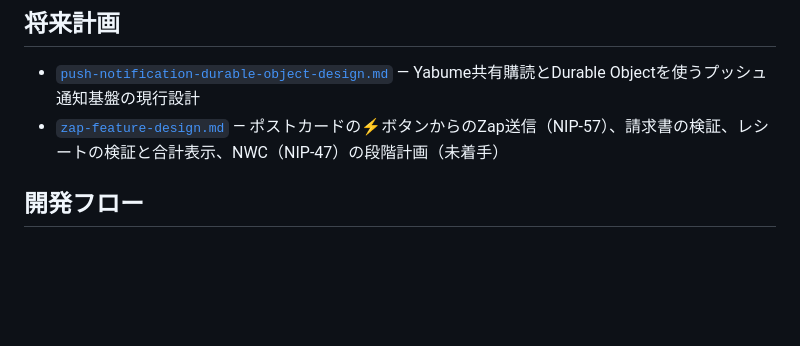
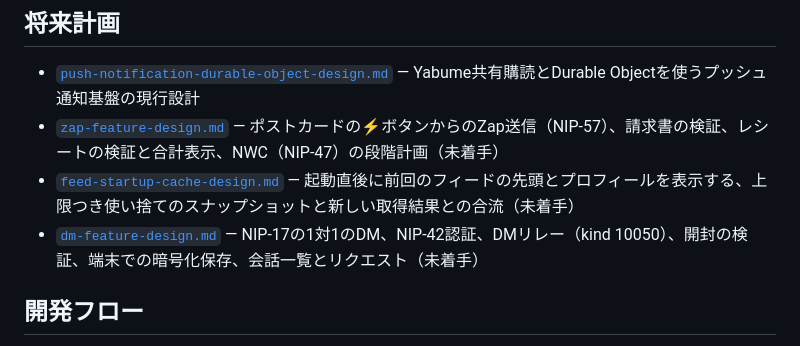
Before and after one commit to pek0hara/ToriNos, a Markdown page: docs/README.md, the part around the change. Drawn GitHub-style; blank space fills up the shorter version.

```diff
--- a/docs/README.md
+++ b/docs/README.md
@@ -44,6 +44,8 @@
 
 - [`push-notification-durable-object-design.md`](./push-notification-durable-object-design.md) — Yabume共有購読とDurable Objectを使うプッシュ通知基盤の現行設計
 - [`zap-feature-design.md`](./zap-feature-design.md) — ポストカードの⚡ボタンからのZap送信（NIP-57）、請求書の検証、レシートの検証と合計表示、NWC（NIP-47）の段階計画（未着手）
+- [`feed-startup-cache-design.md`](./feed-startup-cache-design.md) — 起動直後に前回のフィードの先頭とプロフィールを表示する、上限つき使い捨てのスナップショットと新しい取得結果との合流（未着手）
+- [`dm-feature-design.md`](./dm-feature-design.md) — NIP-17の1対1のDM、NIP-42認証、DMリレー（kind 10050）、開封の検証、端末での暗号化保存、会話一覧とリクエスト（未着手）
 
 ## 開発フロー
 
```
Also changed, not shown: docs/dm-feature-design.md (added, +247 -0 lines), docs/feed-startup-cache-design.md (added, +199 -0 lines).
